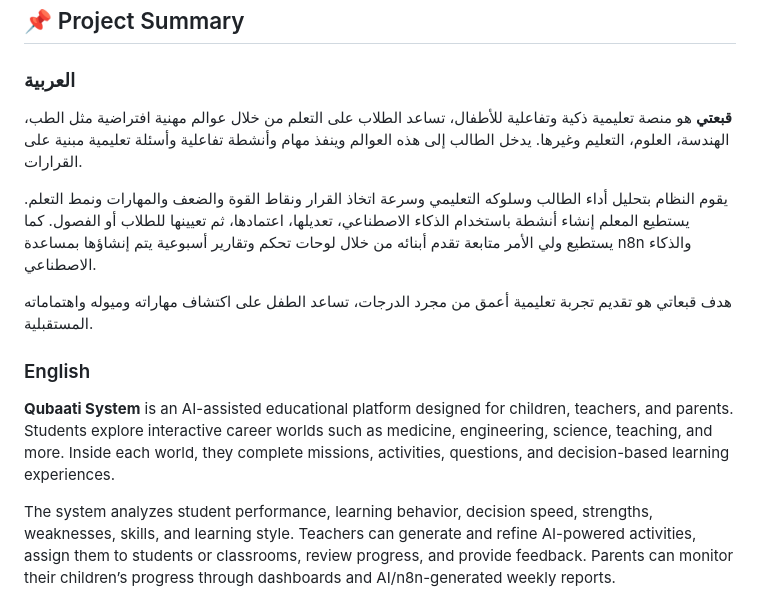
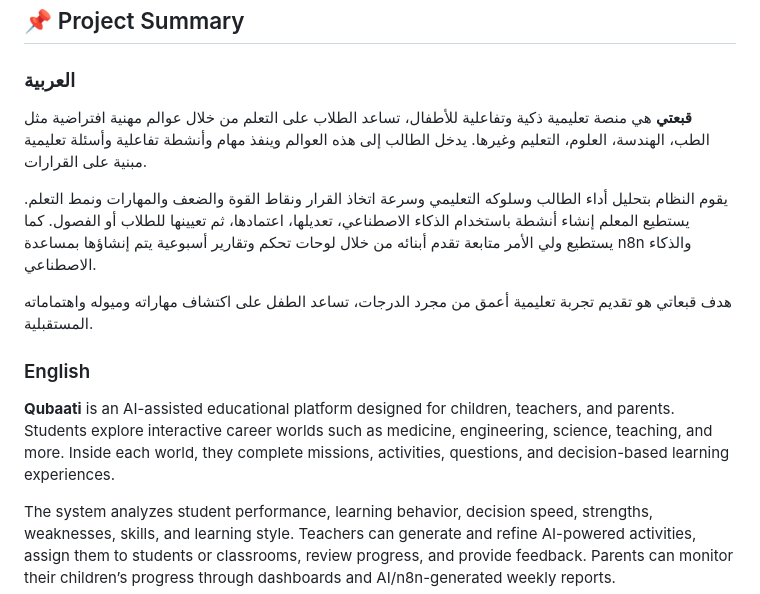
Before and after one commit to BooGram/qubaati-system, a Markdown page: README.md, the part around the change. Drawn GitHub-style.

Commit message:
Fix typos in Arabic and English project descriptions

```diff
--- a/README.md
+++ b/README.md
@@ -21,7 +21,7 @@
 
 ### العربية
 
-**قبعتي** هو منصة تعليمية ذكية وتفاعلية للأطفال، تساعد الطلاب على التعلم من خلال عوالم مهنية افتراضية مثل الطب، الهندسة، العلوم، التعليم وغيرها. يدخل الطالب إلى هذه العوالم وينفذ مهام وأنشطة تفاعلية وأسئلة تعليمية مبنية على القرارات.
+**قبعتي** هي منصة تعليمية ذكية وتفاعلية للأطفال، تساعد الطلاب على التعلم من خلال عوالم مهنية افتراضية مثل الطب، الهندسة، العلوم، التعليم وغيرها. يدخل الطالب إلى هذه العوالم وينفذ مهام وأنشطة تفاعلية وأسئلة تعليمية مبنية على القرارات.
 
 يقوم النظام بتحليل أداء الطالب وسلوكه التعليمي وسرعة اتخاذ القرار ونقاط القوة والضعف والمهارات ونمط التعلم. يستطيع المعلم إنشاء أنشطة باستخدام الذكاء الاصطناعي، تعديلها، اعتمادها، ثم تعيينها للطلاب أو الفصول. كما يستطيع ولي الأمر متابعة تقدم أبنائه من خلال لوحات تحكم وتقارير أسبوعية يتم إنشاؤها بمساعدة n8n والذكاء الاصطناعي.
 
@@ -30,7 +30,7 @@
 
 ### English
 
-**Qubaati System** is an AI-assisted educational platform designed for children, teachers, and parents. Students explore interactive career worlds such as medicine, engineering, science, teaching, and more. Inside each world, they complete missions, activities, questions, and decision-based learning experiences.
+**Qubaati** is an AI-assisted educational platform designed for children, teachers, and parents. Students explore interactive career worlds such as medicine, engineering, science, teaching, and more. Inside each world, they complete missions, activities, questions, and decision-based learning experiences.
 
 The system analyzes student performance, learning behavior, decision speed, strengths, weaknesses, skills, and learning style. Teachers can generate and refine AI-powered activities, assign them to students or classrooms, review progress, and provide feedback. Parents can monitor their children’s progress through dashboards and AI/n8n-generated weekly reports.
 
```
